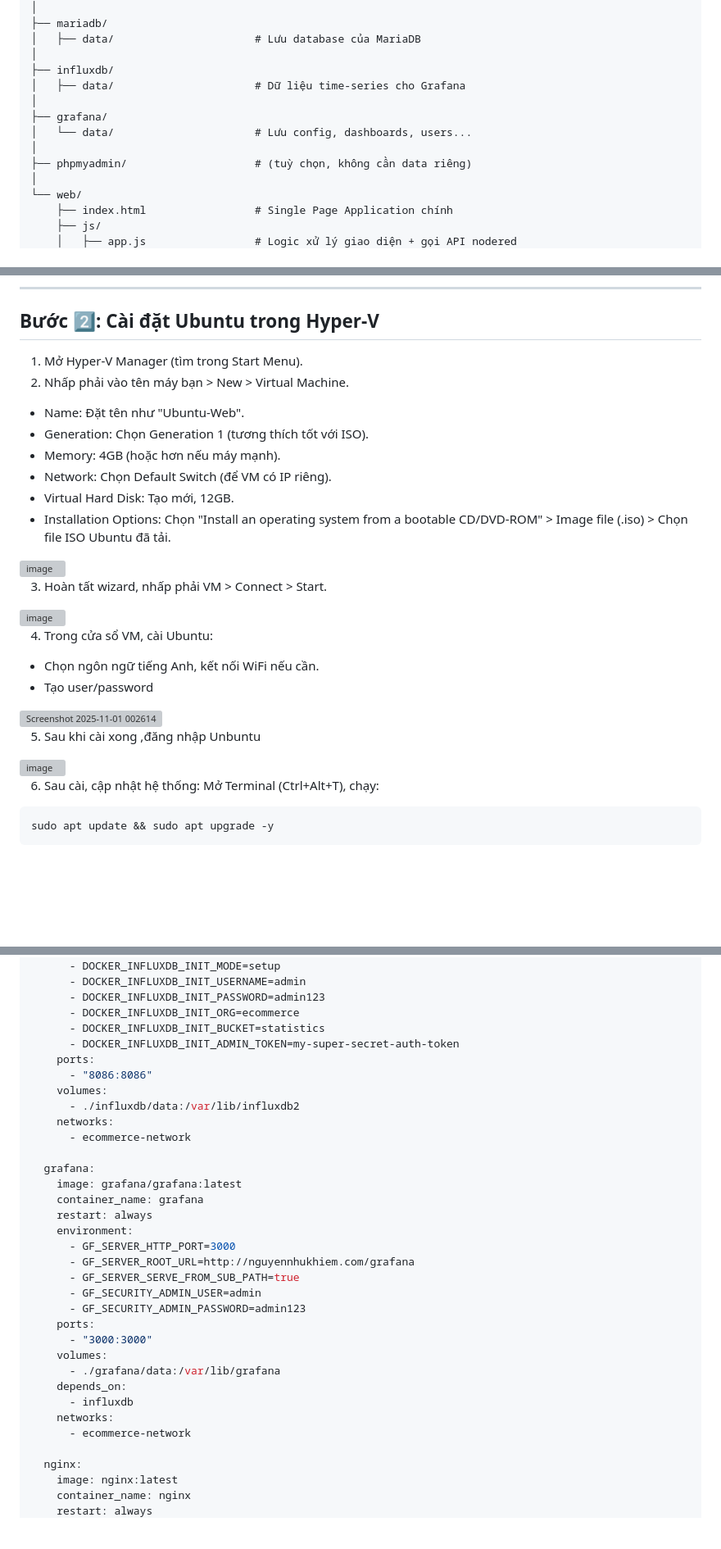
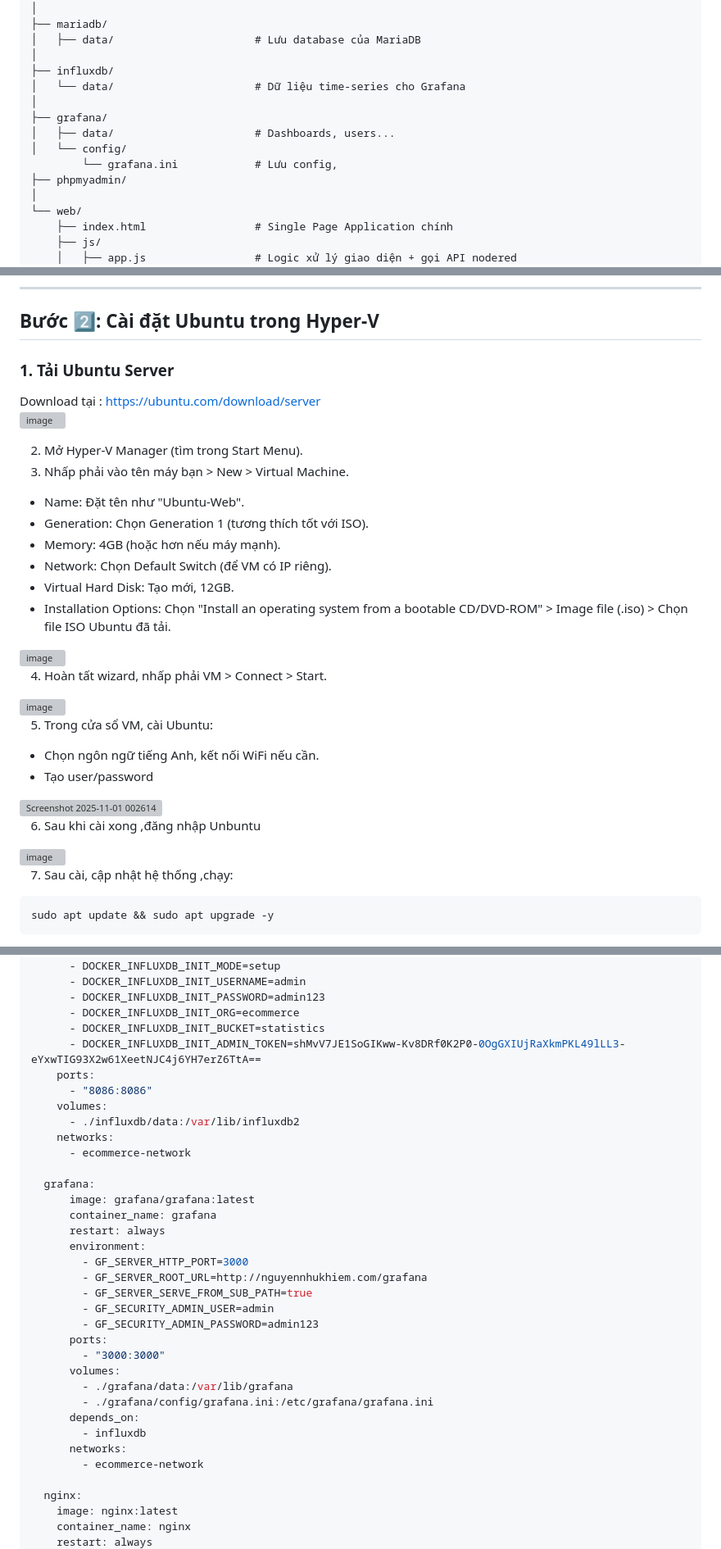
Before and after one commit to nhukhiem3143/BT3_Web_Linux, a Markdown page: README.md, 3 parts joined by grey strips. Shown at 82% size. Drawn GitHub-style; blank space fills up the shorter version; grey boxes are pictures that could not be loaded.

````diff
--- a/README.md
+++ b/README.md
@@ -36,12 +36,13 @@ Sử dụng **Docker Compose** để quản lý các container:
 │   ├── data/                      # Lưu database của MariaDB
 │
 ├── influxdb/
-│   ├── data/                      # Dữ liệu time-series cho Grafana
+│   └── data/                      # Dữ liệu time-series cho Grafana
 │
 ├── grafana/
-│   └── data/                      # Lưu config, dashboards, users...
-│
-├── phpmyadmin/                    # (tuỳ chọn, không cần data riêng)
+│   ├── data/                      # Dashboards, users...
+│   └── config/
+        └── grafana.ini            # Lưu config,
+├── phpmyadmin/
 │
 └── web/
     ├── index.html                 # Single Page Application chính
@@ -71,8 +72,12 @@ Sử dụng **Docker Compose** để quản lý các container:
 ---
 
 ## Bước 2️⃣: Cài đặt Ubuntu trong Hyper-V
-1. Mở Hyper-V Manager (tìm trong Start Menu).
-2. Nhấp phải vào tên máy bạn > New > Virtual Machine.
+### 1. Tải Ubuntu Server
+Download tại : https://ubuntu.com/download/server
+<img width="1856" height="960" alt="image" src="https://github.com/user-attachments/assets/23896676-066e-469b-9ece-07793f3fe2d0" />
+
+2. Mở Hyper-V Manager (tìm trong Start Menu).
+3. Nhấp phải vào tên máy bạn > New > Virtual Machine.
 + Name: Đặt tên như "Ubuntu-Web".
 + Generation: Chọn Generation 1 (tương thích tốt với ISO).
 + Memory: 4GB (hoặc hơn nếu máy mạnh).
@@ -82,18 +87,18 @@ Sử dụng **Docker Compose** để quản lý các container:
 
 <img width="883" height="666" alt="image" src="https://github.com/user-attachments/assets/0a06c257-f43d-451f-8ec2-4b85a6ca0757" />
 
-3. Hoàn tất wizard, nhấp phải VM > Connect > Start.
+4. Hoàn tất wizard, nhấp phải VM > Connect > Start.
 <img width="813" height="609" alt="image" src="https://github.com/user-attachments/assets/bdad9dcc-2619-4448-b571-0b58dd652809" />
 
-4. Trong cửa sổ VM, cài Ubuntu:
+5. Trong cửa sổ VM, cài Ubuntu:
 + Chọn ngôn ngữ tiếng Anh, kết nối WiFi nếu cần.
 + Tạo user/password
 <img width="1283" height="595" alt="Screenshot 2025-11-01 002614" src="https://github.com/user-attachments/assets/6174e99b-88b0-45d0-b747-988850b080aa" />
 
-5. Sau khi cài xong ,đăng nhập Unbuntu
+6. Sau khi cài xong ,đăng nhập Unbuntu
 <img width="1032" height="626" alt="image" src="https://github.com/user-attachments/assets/73946c0d-237b-458d-bb3d-bb82368a5447" />
 
-6. Sau cài, cập nhật hệ thống: Mở Terminal (Ctrl+Alt+T), chạy:
+7. Sau cài, cập nhật hệ thống ,chạy:
 
 ```
 sudo apt update && sudo apt upgrade -y
@@ -235,7 +240,7 @@ services:
       - DOCKER_INFLUXDB_INIT_PASSWORD=admin123
       - DOCKER_INFLUXDB_INIT_ORG=ecommerce
       - DOCKER_INFLUXDB_INIT_BUCKET=statistics
-      - DOCKER_INFLUXDB_INIT_ADMIN_TOKEN=my-super-secret-auth-token
+      - DOCKER_INFLUXDB_INIT_ADMIN_TOKEN=shMvV7JE1SoGIKww-Kv8DRf0K2P0-0OgGXIUjRaXkmPKL49lLL3-eYxwTIG93X2w61XeetNJC4j6YH7erZ6TtA==
     ports:
       - "8086:8086"
     volumes:
@@ -244,23 +249,24 @@ services:
       - ecommerce-network
 
   grafana:
-    image: grafana/grafana:latest
-    container_name: grafana
-    restart: always
-    environment:
-      - GF_SERVER_HTTP_PORT=3000
-      - GF_SERVER_ROOT_URL=http://nguyennhukhiem.com/grafana
-      - GF_SERVER_SERVE_FROM_SUB_PATH=true
-      - GF_SECURITY_ADMIN_USER=admin
-      - GF_SECURITY_ADMIN_PASSWORD=admin123
-    ports:
-      - "3000:3000"
-    volumes:
-      - ./grafana/data:/var/lib/grafana
-    depends_on:
-      - influxdb
-    networks:
-      - ecommerce-network
+      image: grafana/grafana:latest
+      container_name: grafana
+      restart: always
+      environment:
+        - GF_SERVER_HTTP_PORT=3000
+        - GF_SERVER_ROOT_URL=http://nguyennhukhiem.com/grafana
+        - GF_SERVER_SERVE_FROM_SUB_PATH=true
+        - GF_SECURITY_ADMIN_USER=admin
+        - GF_SECURITY_ADMIN_PASSWORD=admin123
+      ports:
+        - "3000:3000"
+      volumes:
+        - ./grafana/data:/var/lib/grafana
+        - ./grafana/config/grafana.ini:/etc/grafana/grafana.ini
+      depends_on:
+        - influxdb
+      networks:
+        - ecommerce-network
 
   nginx:
     image: nginx:latest
````
Also changed, not shown: other parts of README.md (+54 -33 lines).
